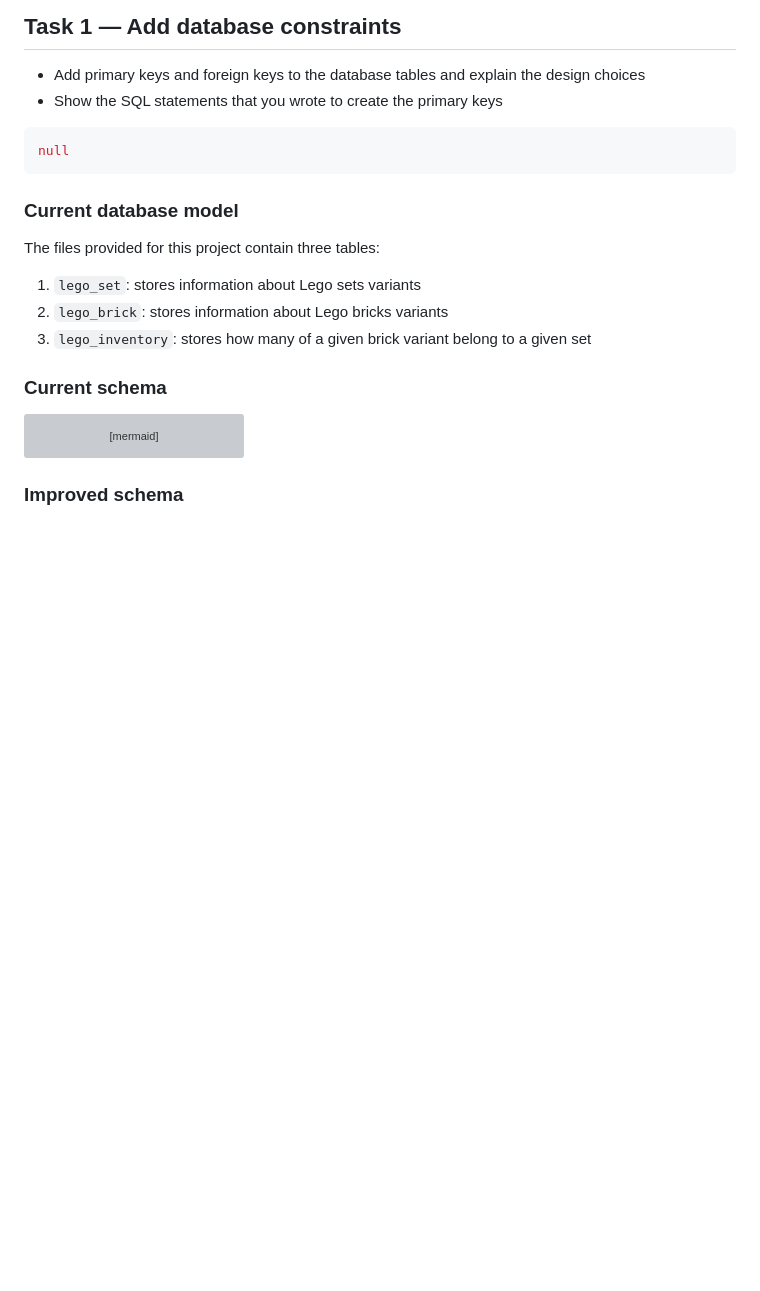
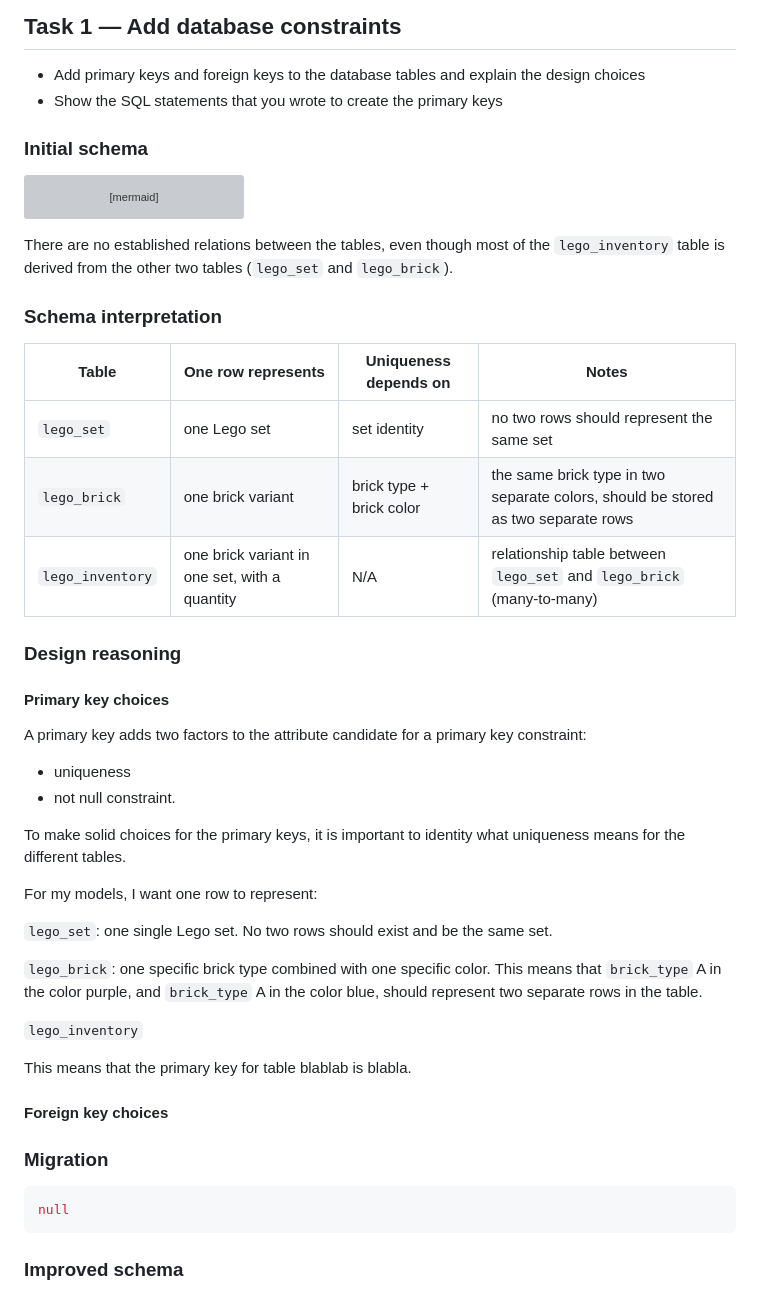
Before and after one commit to KineKE/dave3606-lego-catalog, a Markdown page: report.md, the part around one of its changes. GitHub-like rendering; blank space fills up the shorter version; grey boxes are pictures that could not be loaded.

Commit message:
Started elaborating on PKs

````diff
--- a/report.md
+++ b/report.md
@@ -15,18 +15,7 @@
 - Add primary keys and foreign keys to the database tables and explain the design choices
 - Show the SQL statements that you wrote to create the primary keys
 
-```sql
-null
-```
-
-### Current database model
-
-The files provided for this project contain three tables:
-1) `lego_set`: stores information about Lego sets variants
-2) `lego_brick`: stores information about Lego bricks variants
-3) `lego_inventory`: stores how many of a given brick variant belong to a given set
-
-### Current schema
+### Initial schema
 
 ```mermaid
 erDiagram
@@ -53,6 +42,47 @@ erDiagram
   }
 ```
 
+There are no established relations between the tables, even though most of the `lego_inventory` table is derived from the other two tables (`lego_set` and `lego_brick`).
+
+### Schema interpretation
+
+| Table            | One row represents                            | Uniqueness depends on    | Notes                                                                             |
+|------------------|-----------------------------------------------|--------------------------|-----------------------------------------------------------------------------------|
+| `lego_set`       | one Lego set                                  | set identity             | no two rows should represent the same set                                         |
+| `lego_brick`     | one brick variant                             | brick type + brick color | the same brick type in two separate colors, should be stored as two separate rows |
+| `lego_inventory` | one brick variant in one set, with a quantity | N/A                      | relationship table between `lego_set` and `lego_brick` (many-to-many)             |
+
+### Design reasoning
+
+#### Primary key choices
+
+A primary key adds two factors to the attribute candidate for a primary key constraint:
+- uniqueness
+- not null constraint.
+
+To make solid choices for the primary keys, it is important to identity what uniqueness means for the different tables.
+
+For my models, I want one row to represent:
+
+`lego_set`: one single Lego set.
+No two rows should exist and be the same set.
+
+`lego_brick`: one specific brick type combined with one specific color.
+This means that `brick_type` A in the color purple, and `brick_type` A in the color blue, should represent two separate rows in the table.
+
+
+`lego_inventory`
+
+This means that the primary key for table blablab is blabla.
+
+
+#### Foreign key choices
+
+### Migration
+
+```sql
+null
+```
 
 ### Improved schema
 
````
Also changed, not shown: other parts of report.md (+1 -1 lines).
